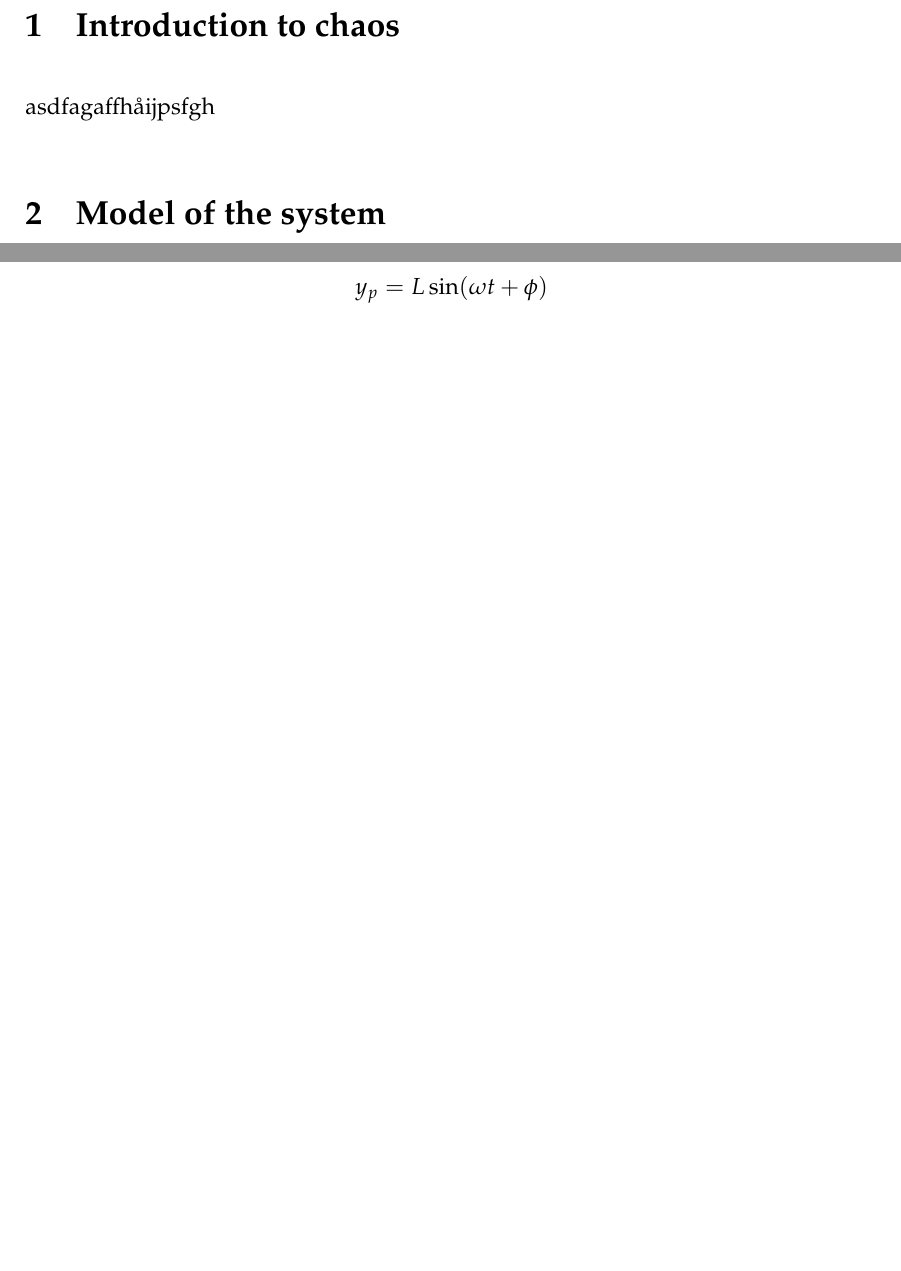
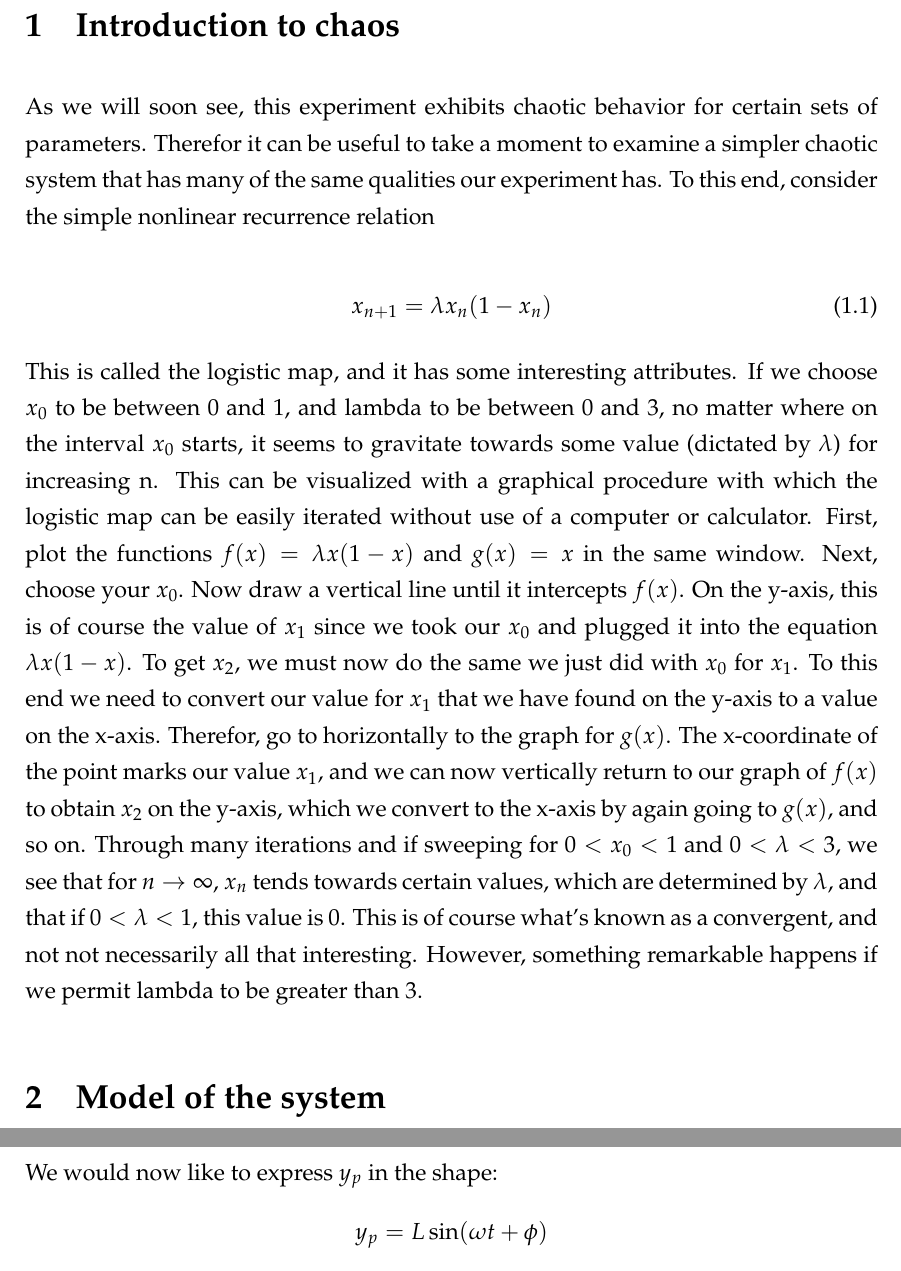
Before and after one commit to bts30/FirstYearProject, a LaTeX paper (main.tex): two parts of pages 4 and 11 of 11, joined at a grey line, cut so that both start at the same text, the shorter picture padded with empty space. Compiled offline with pdfLaTeX.

Commit message:
Lidt introduktion til kaos
Stadig unfinished

```diff
--- a/main.tex
+++ b/main.tex
@@ -91,7 +91,13 @@ Kort resumé, gerne på både dansk og engelsk.
 \pagenumbering{arabic}
 \section{Introduction to chaos}
 
-asdfagaffhåijpsfgh
+As we will soon see, this experiment exhibits chaotic behavior for certain sets of parameters. Therefor it can be useful to take a moment to examine a simpler chaotic system that has many of the same qualities our experiment has. To this end, consider the simple nonlinear recurrence relation
+
+\begin{equation}
+x_{n+1}=\lambda x_n (1-x_n)
+\end{equation}
+
+This is called the logistic map, and it has some interesting attributes. If we choose $x_0$ to be between 0 and 1, and lambda to be between 0 and 3, no matter where on the interval $x_0$ starts, it seems to gravitate towards some value (dictated by $\lambda$) for increasing n. This can be visualized with a graphical procedure with which the logistic map can be easily iterated without use of a computer or calculator. First, plot the functions $f(x)=\lambda x (1-x)$ and $g(x)=x$ in the same window. Next, choose your $x_0$. Now draw a vertical line until it intercepts $f(x)$. On the y-axis, this is of course the value of $x_1$ since we took our $x_0$ and plugged it into the equation $\lambda x (1-x)$. To get $x_2$, we must now do the same we just did with $x_0$ for $x_1$. To this end we need to convert our value for $x_1$ that we have found on the y-axis to a value on the x-axis. Therefor, go to horizontally to the graph for $g(x)$. The x-coordinate of the point marks our value $x_1$, and we can now vertically return to our graph of $f(x)$ to obtain $x_2$ on the y-axis, which we convert to the x-axis by again going to $g(x)$, and so on. Through many iterations and if sweeping for $0<x_0<1$ and $0<\lambda<3$, we see that for $n\rightarrow \infty$, $x_n$ tends towards certain values, which are determined by $\lambda$, and that if $0<\lambda<1$, this value is 0. This is of course what's known as a convergent, and not not necessarily all that interesting. However, something remarkable happens if we permit lambda to be greater than 3.
 
 
 \section{Model of the system}
```
